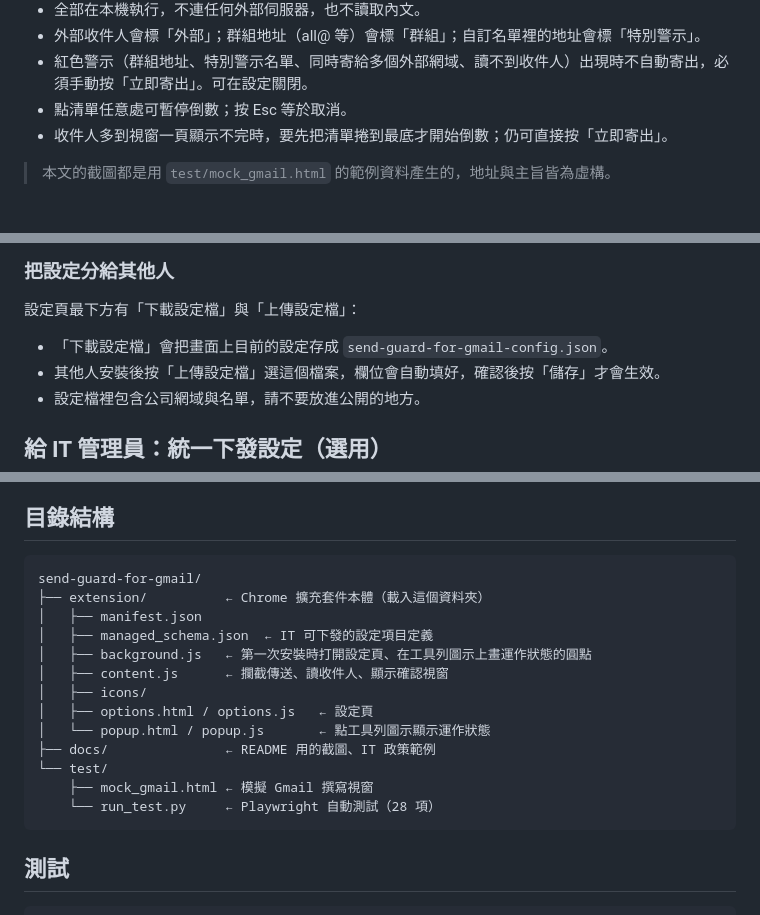
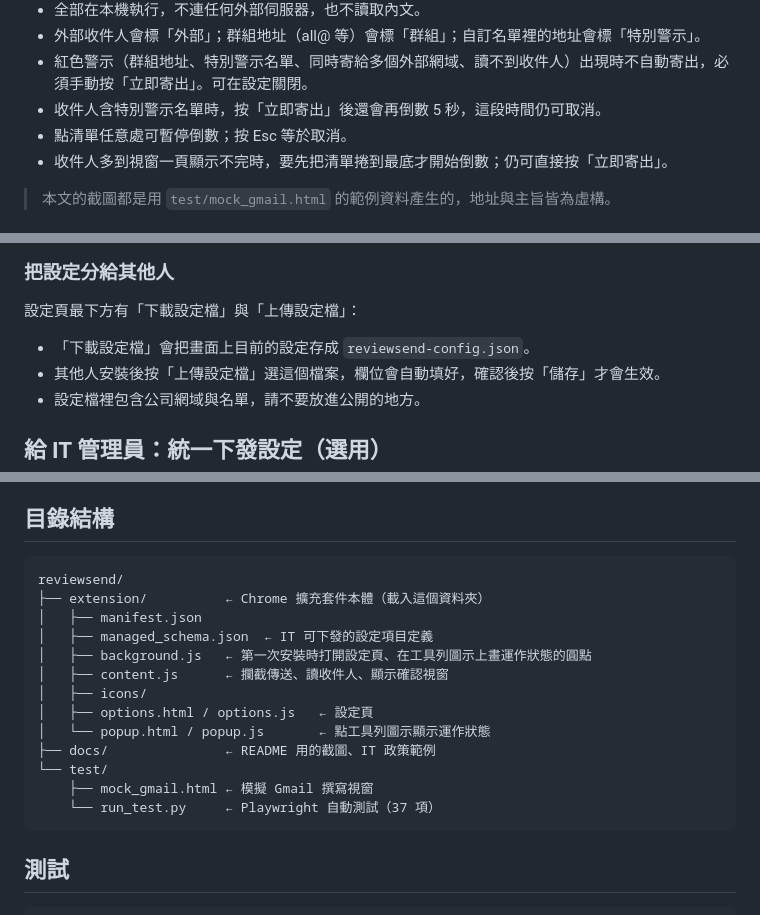
Before and after one commit to kuotungtsai/reviewsend, a Markdown page: README.md, 3 parts joined by grey strips. Rendered like a GitHub page.

````diff
--- a/README.md
+++ b/README.md
@@ -7,6 +7,7 @@
 - 全部在本機執行，不連任何外部伺服器，也不讀取內文。
 - 外部收件人會標「外部」；群組地址（all@ 等）會標「群組」；自訂名單裡的地址會標「特別警示」。
 - 紅色警示（群組地址、特別警示名單、同時寄給多個外部網域、讀不到收件人）出現時不自動寄出，必須手動按「立即寄出」。可在設定關閉。
+- 收件人含特別警示名單時，按「立即寄出」後還會再倒數 5 秒，這段時間仍可取消。
 - 點清單任意處可暫停倒數；按 Esc 等於取消。
 - 收件人多到視窗一頁顯示不完時，要先把清單捲到最底才開始倒數；仍可直接按「立即寄出」。
 
@@ -88,7 +89,7 @@
 
 設定頁最下方有「下載設定檔」與「上傳設定檔」：
 
-- 「下載設定檔」會把畫面上目前的設定存成 `send-guard-for-gmail-config.json`。
+- 「下載設定檔」會把畫面上目前的設定存成 `reviewsend-config.json`。
 - 其他人安裝後按「上傳設定檔」選這個檔案，欄位會自動填好，確認後按「儲存」才會生效。
 - 設定檔裡包含公司網域與名單，請不要放進公開的地方。
 
@@ -148,7 +151,7 @@
 ## 目錄結構
 
 ```
-send-guard-for-gmail/
+reviewsend/
 ├── extension/          ← Chrome 擴充套件本體（載入這個資料夾）
 │   ├── manifest.json
 │   ├── managed_schema.json  ← IT 可下發的設定項目定義
@@ -160,7 +163,7 @@ send-guard-for-gmail/
 ├── docs/               ← README 用的截圖、IT 政策範例
 └── test/
     ├── mock_gmail.html ← 模擬 Gmail 撰寫視窗
-    └── run_test.py     ← Playwright 自動測試（28 項）
+    └── run_test.py     ← Playwright 自動測試（37 項）
 ```
 
 ## 測試
````
Also changed, not shown: other parts of README.md (+7 -5 lines), docs/USER_GUIDE.md (+9 -9 lines), docs/images/popup.png, docs/images/settings.png, 10 other files.
